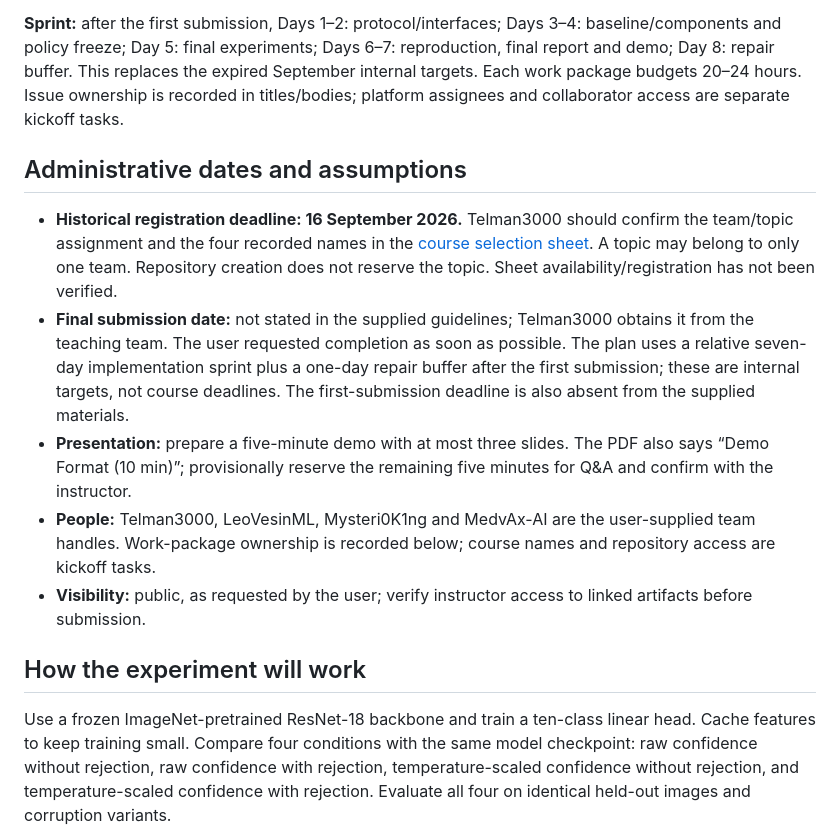
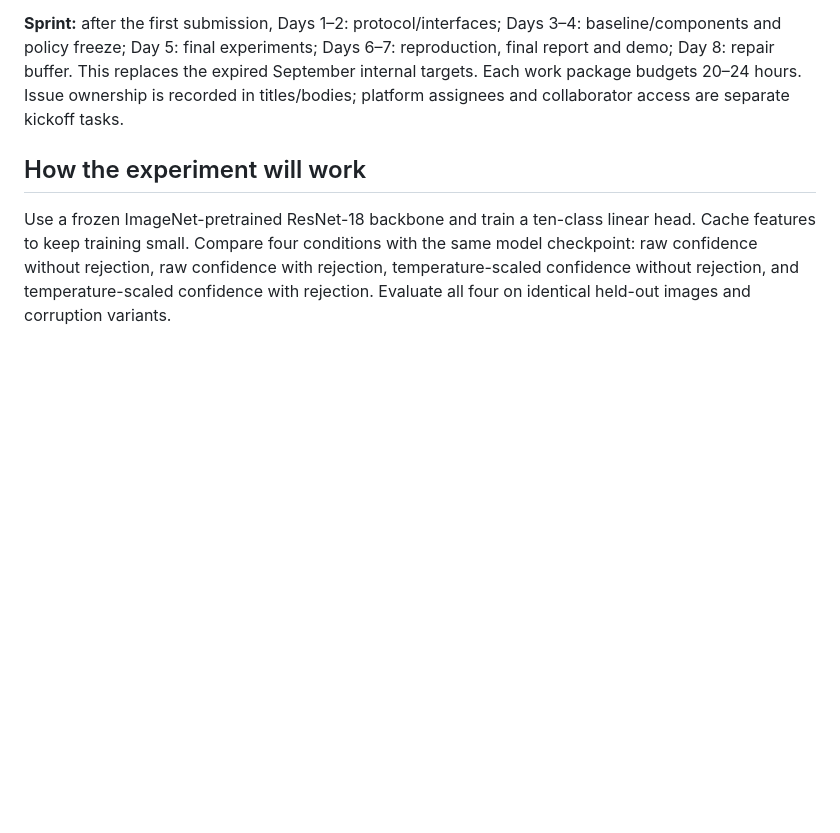
Before and after one commit to MedvAx-AI/Reliable-Image-Classification-with-Confidence-Rejection, a Markdown page: README.md, the part around the change. Drawn GitHub-style; blank space fills up the shorter version.

Commit message:
Remove administrative dates and assumptions from README
Removed administrative dates and assumptions section from README.

```diff
--- a/README.md
+++ b/README.md
@@ -36,14 +36,6 @@ Each member implements technical work, reviews another member's work, contribute
 
 **Sprint:** after the first submission, Days 1–2: protocol/interfaces; Days 3–4: baseline/components and policy freeze; Day 5: final experiments; Days 6–7: reproduction, final report and demo; Day 8: repair buffer. This replaces the expired September internal targets. Each work package budgets 20–24 hours. Issue ownership is recorded in titles/bodies; platform assignees and collaborator access are separate kickoff tasks.
 
-## Administrative dates and assumptions
-
-- **Historical registration deadline: 16 September 2026.** Telman3000 should confirm the team/topic assignment and the four recorded names in the [course selection sheet](https://docs.google.com/spreadsheets/d/1G8_iV4xF9VyqWe4vlHy7VSjP9mxTog_O8kPNJ81sl-I/edit?usp=sharing). A topic may belong to only one team. Repository creation does not reserve the topic. Sheet availability/registration has not been verified.
-- **Final submission date:** not stated in the supplied guidelines; Telman3000 obtains it from the teaching team. The user requested completion as soon as possible. The plan uses a relative seven-day implementation sprint plus a one-day repair buffer after the first submission; these are internal targets, not course deadlines. The first-submission deadline is also absent from the supplied materials.
-- **Presentation:** prepare a five-minute demo with at most three slides. The PDF also says “Demo Format (10 min)”; provisionally reserve the remaining five minutes for Q&A and confirm with the instructor.
-- **People:** Telman3000, LeoVesinML, Mysteri0K1ng and MedvAx-AI are the user-supplied team handles. Work-package ownership is recorded below; course names and repository access are kickoff tasks.
-- **Visibility:** public, as requested by the user; verify instructor access to linked artifacts before submission.
-
 ## How the experiment will work
 
 Use a frozen ImageNet-pretrained ResNet-18 backbone and train a ten-class linear head. Cache features to keep training small. Compare four conditions with the same model checkpoint: raw confidence without rejection, raw confidence with rejection, temperature-scaled confidence without rejection, and temperature-scaled confidence with rejection. Evaluate all four on identical held-out images and corruption variants.
```
